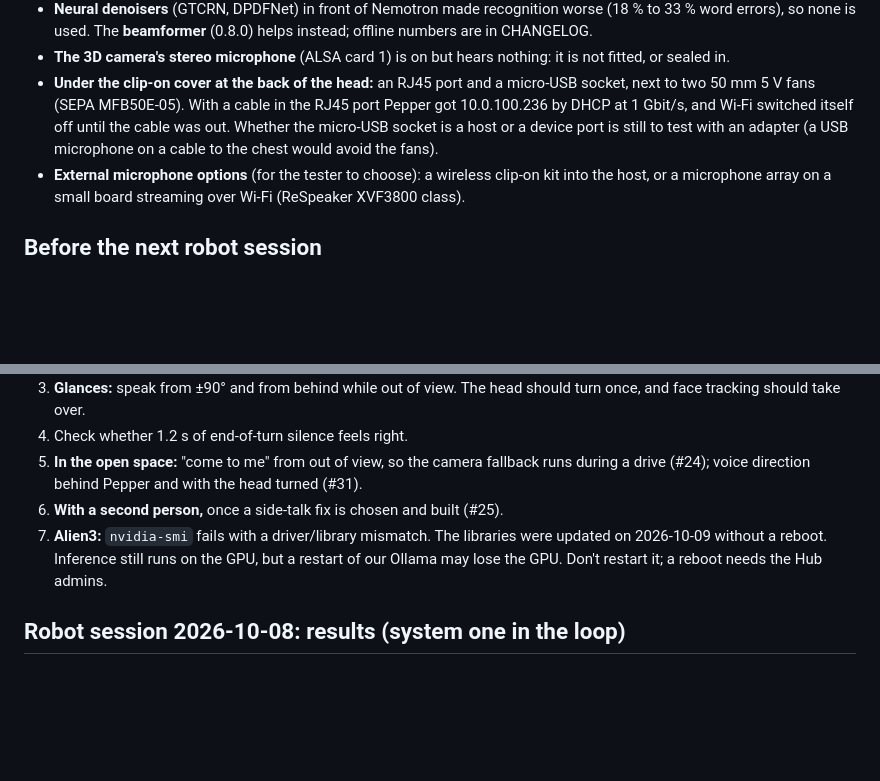
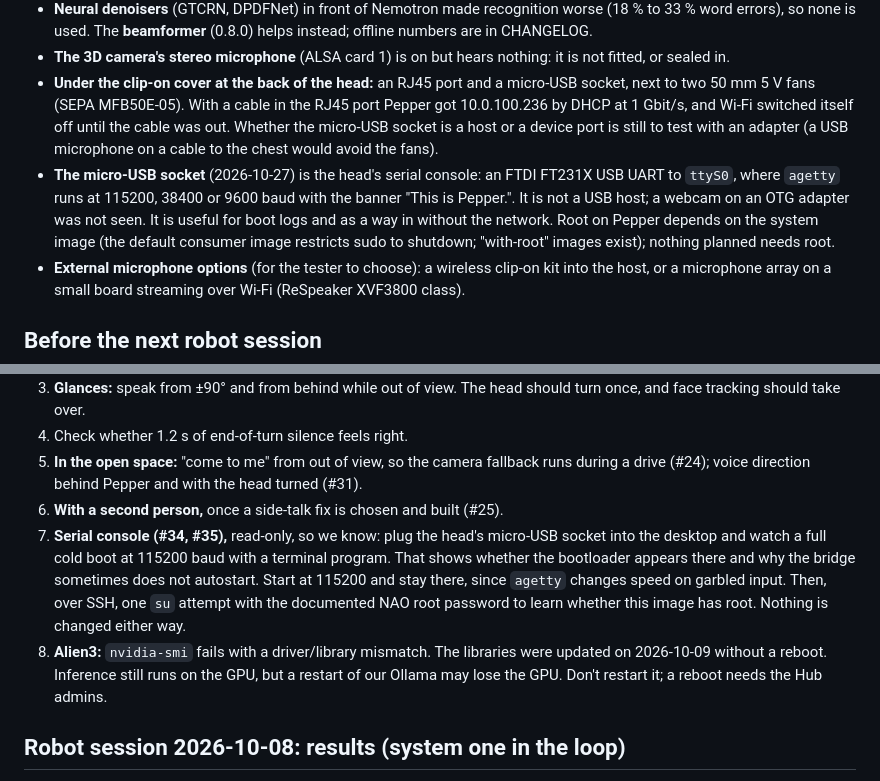
Before and after one commit to mfbergmann/PepperEvolution, a Markdown page: docs/HANDOFF.md, 2 parts joined by grey strips. Rendered like a GitHub page; blank space fills up the shorter version.

Commit message:
HANDOFF: the serial console finding and two read-only checks for the next session
Co-Authored-By: Claude Opus 5.5 (1M context) <noreply@anthropic.com>
Claude-Session: https://claude.ai/code/session_01ByQv7ZpsN1MhNGUC8sNTwv

```diff
--- a/docs/HANDOFF.md
+++ b/docs/HANDOFF.md
@@ -221,6 +221,7 @@ The tester ran one host run (`results/sessions/2026-10-22_164938`, 37 turns) in
 - **Neural denoisers** (GTCRN, DPDFNet) in front of Nemotron made recognition worse (18 % to 33 % word errors), so none is used. The **beamformer** (0.8.0) helps instead; offline numbers are in CHANGELOG.
 - **The 3D camera's stereo microphone** (ALSA card 1) is on but hears nothing: it is not fitted, or sealed in.
 - **Under the clip-on cover at the back of the head:** an RJ45 port and a micro-USB socket, next to two 50 mm 5 V fans (SEPA MFB50E-05). With a cable in the RJ45 port Pepper got 10.0.100.236 by DHCP at 1 Gbit/s, and Wi-Fi switched itself off until the cable was out. Whether the micro-USB socket is a host or a device port is still to test with an adapter (a USB microphone on a cable to the chest would avoid the fans).
+- **The micro-USB socket** (2026-10-27) is the head's serial console: an FTDI FT231X USB UART to `ttyS0`, where `agetty` runs at 115200, 38400 or 9600 baud with the banner "This is Pepper.". It is not a USB host; a webcam on an OTG adapter was not seen. It is useful for boot logs and as a way in without the network. Root on Pepper depends on the system image (the default consumer image restricts sudo to shutdown; "with-root" images exist); nothing planned needs root.
 - **External microphone options** (for the tester to choose): a wireless clip-on kit into the host, or a microphone array on a small board streaming over Wi-Fi (ReSpeaker XVF3800 class).
 
 ## Before the next robot session
@@ -231,7 +232,8 @@ The tester ran one host run (`results/sessions/2026-10-22_164938`, 37 turns) in
 4. Check whether 1.2 s of end-of-turn silence feels right.
 5. **In the open space:** "come to me" from out of view, so the camera fallback runs during a drive (#24); voice direction behind Pepper and with the head turned (#31).
 6. **With a second person,** once a side-talk fix is chosen and built (#25).
-7. **Alien3:** `nvidia-smi` fails with a driver/library mismatch. The libraries were updated on 2026-10-09 without a reboot. Inference still runs on the GPU, but a restart of our Ollama may lose the GPU. Don't restart it; a reboot needs the Hub admins.
+7. **Serial console (#34, #35),** read-only, so we know: plug the head's micro-USB socket into the desktop and watch a full cold boot at 115200 baud with a terminal program. That shows whether the bootloader appears there and why the bridge sometimes does not autostart. Start at 115200 and stay there, since `agetty` changes speed on garbled input. Then, over SSH, one `su` attempt with the documented NAO root password to learn whether this image has root. Nothing is changed either way.
+8. **Alien3:** `nvidia-smi` fails with a driver/library mismatch. The libraries were updated on 2026-10-09 without a reboot. Inference still runs on the GPU, but a restart of our Ollama may lose the GPU. Don't restart it; a reboot needs the Hub admins.
 
 ## Robot session 2026-10-08: results (system one in the loop)
 
```
